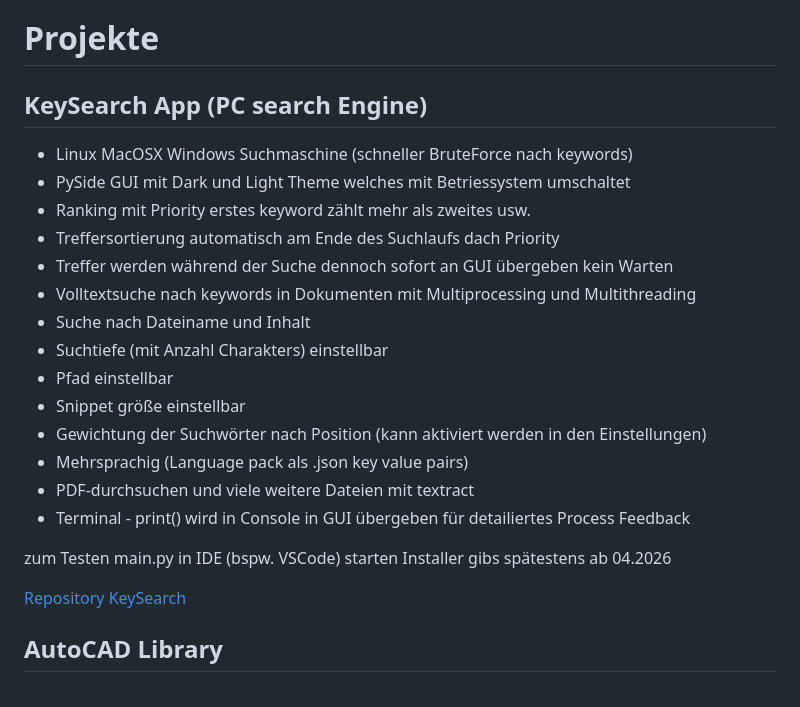
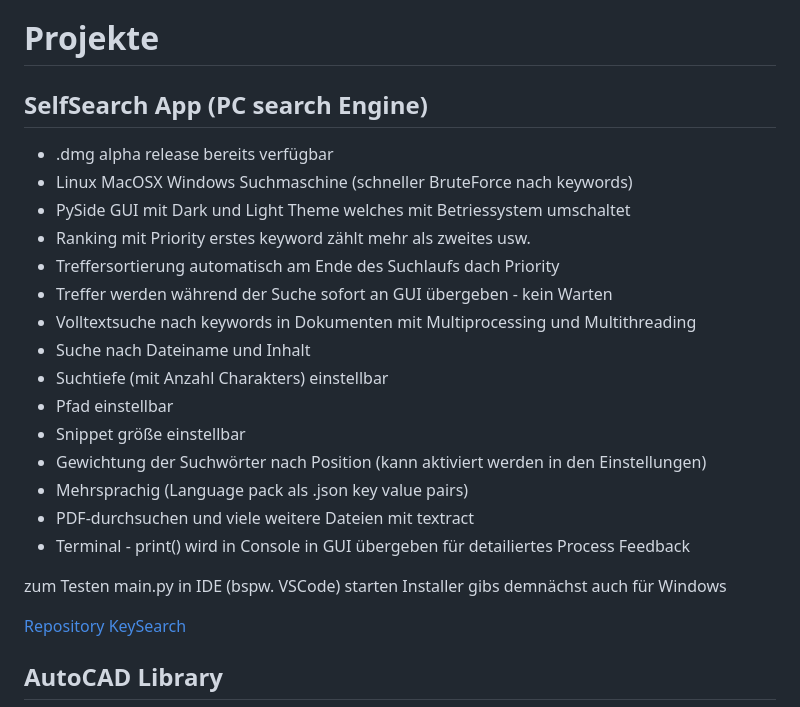
Before and after one commit to 123Matthias/123Matthias, a Markdown page: README.md, the part around the change. Drawn GitHub-style.

```diff
--- a/README.md
+++ b/README.md
@@ -13,12 +13,13 @@ Hier sind ein paar meiner Projekte aufgelitestet. Meine Skills im Bereich Progra
 
 # Projekte
 
-## KeySearch App (PC search Engine)
+## SelfSearch App (PC search Engine)
+- .dmg alpha release bereits verfügbar
 - Linux MacOSX Windows Suchmaschine (schneller BruteForce nach keywords)
 - PySide GUI mit Dark und Light Theme welches mit Betriessystem umschaltet
 - Ranking mit Priority erstes keyword zählt mehr als zweites usw.
 - Treffersortierung automatisch am Ende des Suchlaufs dach Priority
-- Treffer werden während der Suche dennoch sofort an GUI übergeben kein Warten
+- Treffer werden während der Suche sofort an GUI übergeben - kein Warten
 - Volltextsuche nach keywords in Dokumenten mit Multiprocessing und Multithreading
 - Suche nach Dateiname und Inhalt
 - Suchtiefe (mit Anzahl Charakters) einstellbar
@@ -29,7 +30,7 @@ Hier sind ein paar meiner Projekte aufgelitestet. Meine Skills im Bereich Progra
 - PDF-durchsuchen und viele weitere Dateien mit textract
 - Terminal - print() wird in Console in GUI übergeben für detailiertes Process Feedback
 
-zum Testen main.py in IDE (bspw. VSCode) starten Installer gibs spätestens ab 04.2026
+zum Testen main.py in IDE (bspw. VSCode) starten Installer gibs demnächst auch für Windows
 
 [Repository KeySearch](https://github.com/123Matthias/KeySearch)
 
```
